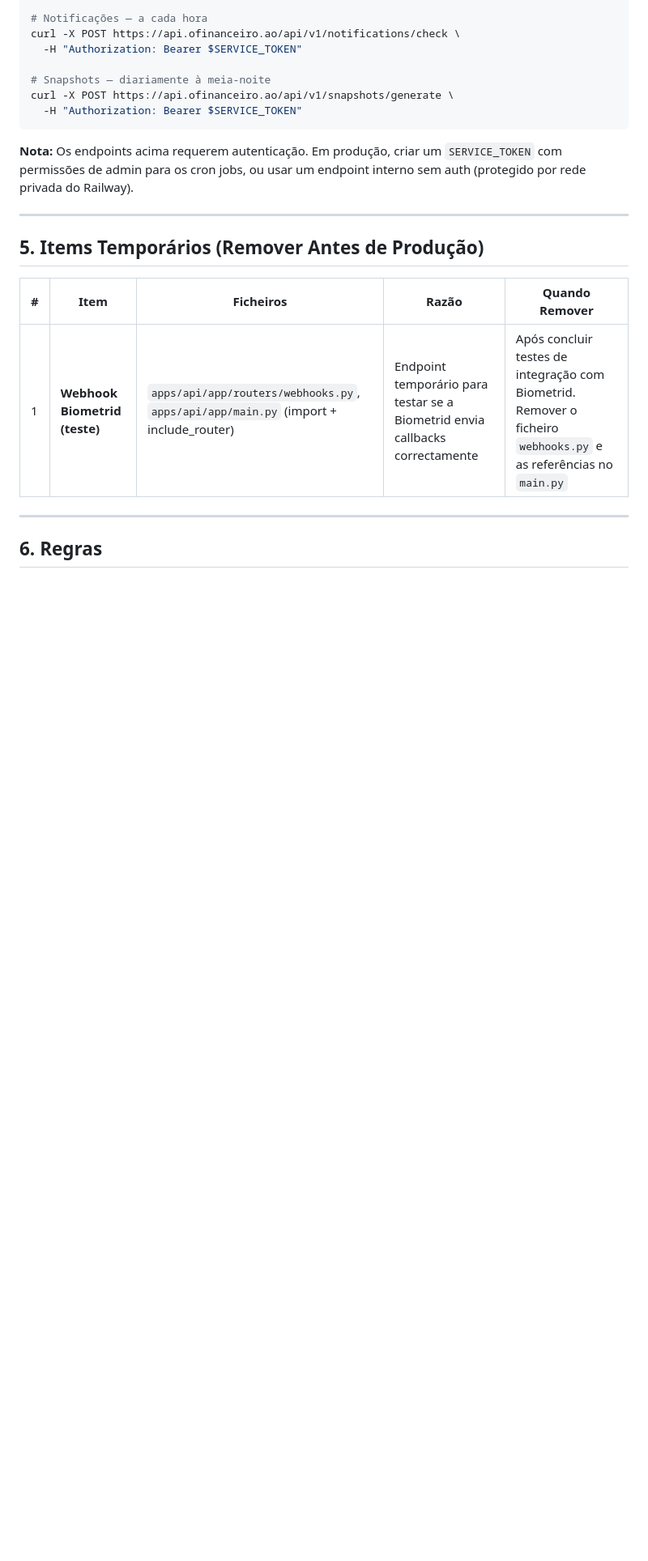
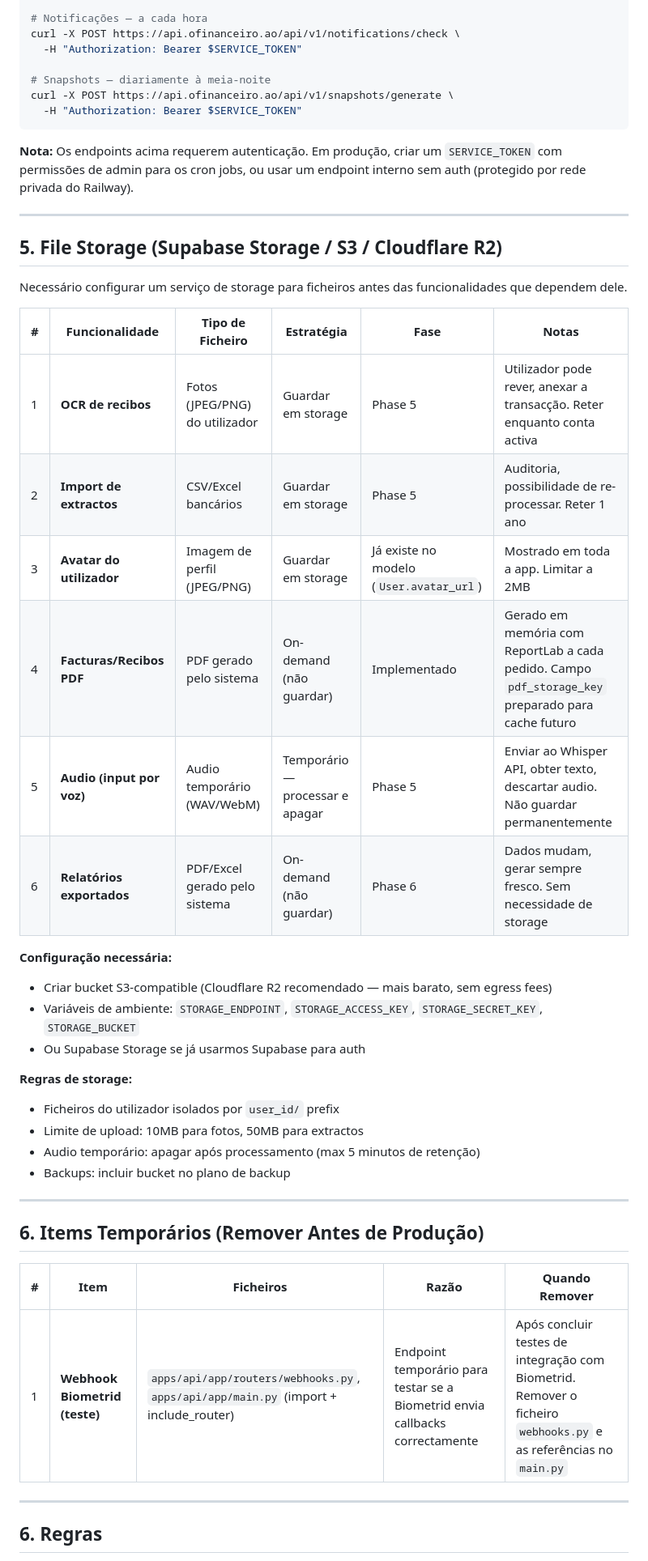
Before and after one commit to bentocussei/ofinanceiro, a Markdown page: docs/PRE_PRODUCTION_CHECKLIST.md, the part around one of its changes. Shown at 81% size. GitHub-like rendering; blank space fills up the shorter version.

Commit message:
docs: add file storage requirements to pre-production checklist
- OCR photos, bank imports, avatars → guardar em storage
- Invoice/receipt PDFs, reports → on-demand (não guardar)
- Voice audio → temporário (processar e apagar)
- Storage config vars, limits, backup rules documented
- Updated Stripe status (test mode configured)

```diff
--- a/docs/PRE_PRODUCTION_CHECKLIST.md
+++ b/docs/PRE_PRODUCTION_CHECKLIST.md
@@ -95,7 +97,33 @@ curl -X POST https://api.ofinanceiro.ao/api/v1/snapshots/generate \
 
 ---
 
-## 5. Items Temporários (Remover Antes de Produção)
+## 5. File Storage (Supabase Storage / S3 / Cloudflare R2)
+
+Necessário configurar um serviço de storage para ficheiros antes das funcionalidades que dependem dele.
+
+| # | Funcionalidade | Tipo de Ficheiro | Estratégia | Fase | Notas |
+|---|---------------|-----------------|------------|------|-------|
+| 1 | **OCR de recibos** | Fotos (JPEG/PNG) do utilizador | Guardar em storage | Phase 5 | Utilizador pode rever, anexar a transacção. Reter enquanto conta activa |
+| 2 | **Import de extractos** | CSV/Excel bancários | Guardar em storage | Phase 5 | Auditoria, possibilidade de re-processar. Reter 1 ano |
+| 3 | **Avatar do utilizador** | Imagem de perfil (JPEG/PNG) | Guardar em storage | Já existe no modelo (`User.avatar_url`) | Mostrado em toda a app. Limitar a 2MB |
+| 4 | **Facturas/Recibos PDF** | PDF gerado pelo sistema | On-demand (não guardar) | Implementado | Gerado em memória com ReportLab a cada pedido. Campo `pdf_storage_key` preparado para cache futuro |
+| 5 | **Audio (input por voz)** | Audio temporário (WAV/WebM) | Temporário — processar e apagar | Phase 5 | Enviar ao Whisper API, obter texto, descartar audio. Não guardar permanentemente |
+| 6 | **Relatórios exportados** | PDF/Excel gerado pelo sistema | On-demand (não guardar) | Phase 6 | Dados mudam, gerar sempre fresco. Sem necessidade de storage |
+
+**Configuração necessária:**
+- Criar bucket S3-compatible (Cloudflare R2 recomendado — mais barato, sem egress fees)
+- Variáveis de ambiente: `STORAGE_ENDPOINT`, `STORAGE_ACCESS_KEY`, `STORAGE_SECRET_KEY`, `STORAGE_BUCKET`
+- Ou Supabase Storage se já usarmos Supabase para auth
+
+**Regras de storage:**
+- Ficheiros do utilizador isolados por `user_id/` prefix
+- Limite de upload: 10MB para fotos, 50MB para extractos
+- Audio temporário: apagar após processamento (max 5 minutos de retenção)
+- Backups: incluir bucket no plano de backup
+
+---
+
+## 6. Items Temporários (Remover Antes de Produção)
 
 | # | Item | Ficheiros | Razão | Quando Remover |
 |---|------|-----------|-------|----------------|
```
Also changed, not shown: other parts of docs/PRE_PRODUCTION_CHECKLIST.md (+6 -4 lines).
